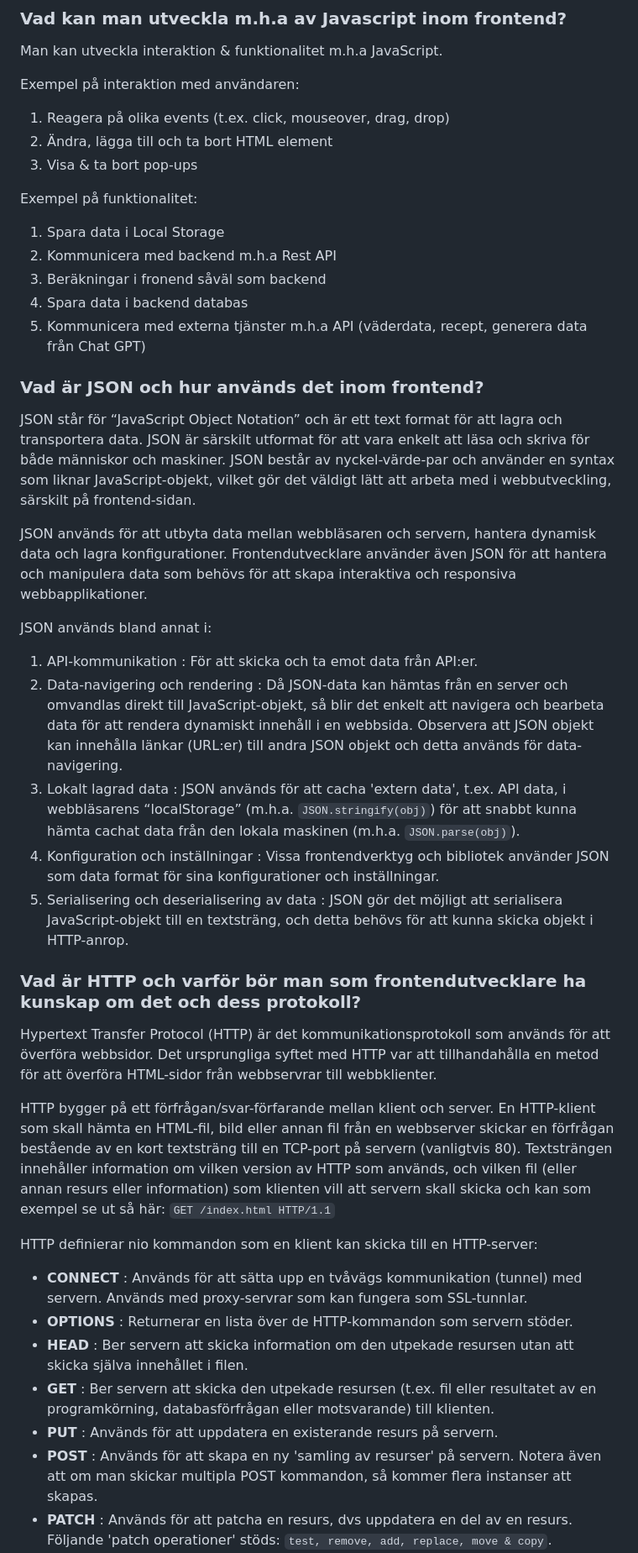
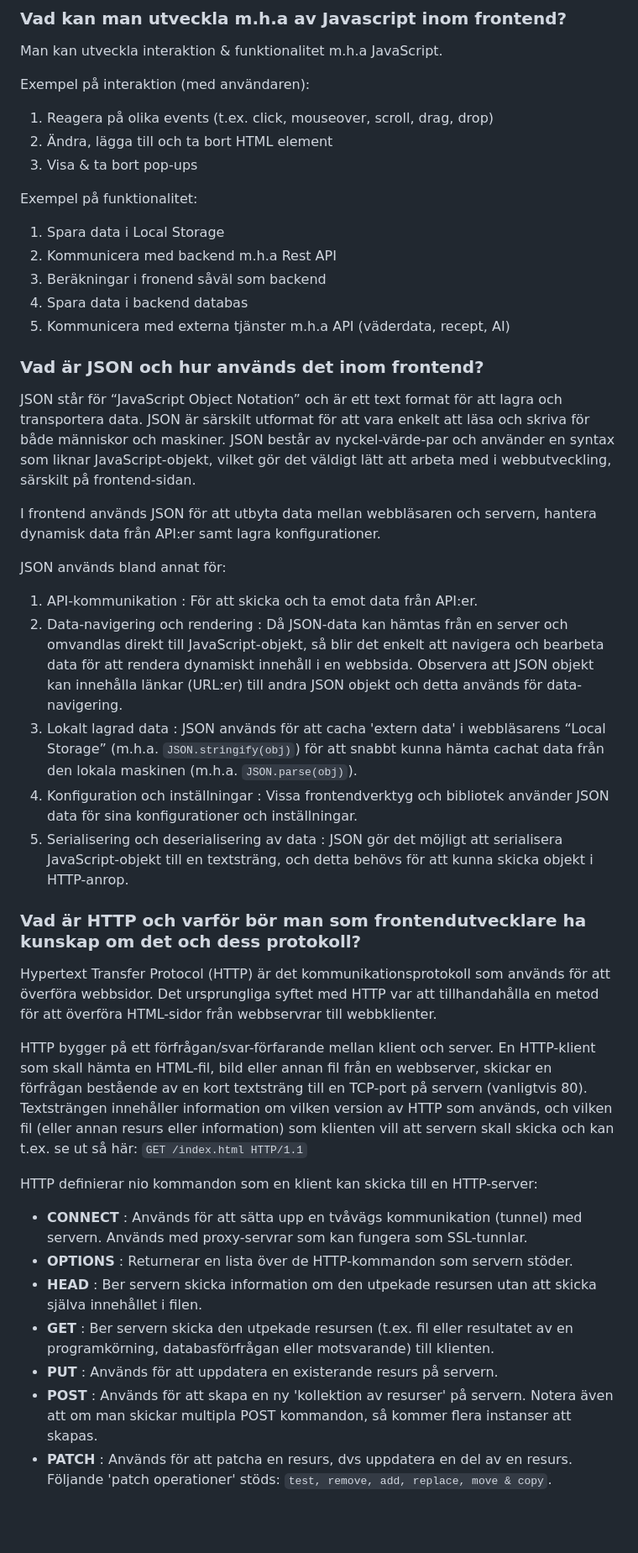
Before and after one commit to Chas-Henrik/Portfolio2, a Markdown page: README.md, the part around one of its changes. Shown at 84% size. Drawn GitHub-style; blank space fills up the shorter version.

```diff
--- a/README.md
+++ b/README.md
@@ -47,8 +47,8 @@ The site has been published on Netlify (see hyperlink below):
 ### Vad kan man utveckla m.h.a av Javascript inom frontend?
 Man kan utveckla interaktion & funktionalitet m.h.a JavaScript.
 
-Exempel på interaktion med användaren:
-1. Reagera på olika events (t.ex. click, mouseover, drag, drop)
+Exempel på interaktion (med användaren):
+1. Reagera på olika events (t.ex. click, mouseover, scroll, drag, drop)
 2. Ändra, lägga till och ta bort HTML element
 3. Visa & ta bort pop-ups
 
@@ -57,34 +57,34 @@ Exempel på funktionalitet:
 2. Kommunicera med backend m.h.a Rest API
 3. Beräkningar i fronend såväl som backend
 4. Spara data i backend databas
-5. Kommunicera med externa tjänster m.h.a API (väderdata, recept, generera data från Chat GPT)
+5. Kommunicera med externa tjänster m.h.a API (väderdata, recept, AI)
 
 
 ### Vad är JSON och hur används det inom frontend?
 
 JSON står för “JavaScript Object Notation” och är ett text format för att lagra och transportera data. JSON är särskilt utformat för att vara enkelt att läsa och skriva för både människor och maskiner. JSON består av nyckel-värde-par och använder en syntax som liknar JavaScript-objekt, vilket gör det väldigt lätt att arbeta med i webbutveckling, särskilt på frontend-sidan.
 
-JSON används för att utbyta data mellan webbläsaren och servern, hantera dynamisk data och lagra konfigurationer. Frontendutvecklare använder även JSON för att hantera och manipulera data som behövs för att skapa interaktiva och responsiva webbapplikationer.
+I frontend används JSON för att utbyta data mellan webbläsaren och servern, hantera dynamisk data från API:er samt lagra konfigurationer.
 
-JSON används bland annat i:
+JSON används bland annat för:
 1. API-kommunikation : För att skicka och ta emot data från API:er.
 2. Data-navigering och rendering : Då JSON-data kan hämtas från en server och omvandlas direkt till JavaScript-objekt, så blir det enkelt att navigera och bearbeta data för att rendera dynamiskt innehåll i en webbsida. Observera att JSON objekt kan innehålla länkar (URL:er) till andra JSON objekt och detta används för data-navigering.
-3. Lokalt lagrad data : JSON används för att cacha 'extern data', t.ex. API data, i webbläsarens “localStorage” (m.h.a. `JSON.stringify(obj)`) för att snabbt kunna hämta cachat data från den lokala maskinen (m.h.a. `JSON.parse(obj)`).
-4. Konfiguration och inställningar : Vissa frontendverktyg och bibliotek använder JSON som data format för sina konfigurationer och inställningar.
+3. Lokalt lagrad data : JSON används för att cacha 'extern data' i webbläsarens “Local Storage” (m.h.a. `JSON.stringify(obj)`) för att snabbt kunna hämta cachat data från den lokala maskinen (m.h.a. `JSON.parse(obj)`).
+4. Konfiguration och inställningar : Vissa frontendverktyg och bibliotek använder JSON data för sina konfigurationer och inställningar.
 5. Serialisering och deserialisering av data : JSON gör det möjligt att serialisera JavaScript-objekt till en textsträng, och detta behövs för att kunna skicka objekt i HTTP-anrop.
 
 ### Vad är HTTP och varför bör man som frontendutvecklare ha kunskap om det och dess protokoll?
 
 Hypertext Transfer Protocol (HTTP) är det kommunikationsprotokoll som används för att överföra webbsidor. Det ursprungliga syftet med HTTP var att tillhandahålla en metod för att överföra HTML-sidor från webbservrar till webbklienter.
 
-HTTP bygger på ett förfrågan/svar-förfarande mellan klient och server. En HTTP-klient som skall hämta en HTML-fil, bild eller annan fil från en webbserver skickar en förfrågan bestående av en kort textsträng till en TCP-port på servern (vanligtvis 80). Textsträngen innehåller information om vilken version av HTTP som används, och vilken fil (eller annan resurs eller information) som klienten vill att servern skall skicka och kan som exempel se ut så här: `GET /index.html HTTP/1.1`
+HTTP bygger på ett förfrågan/svar-förfarande mellan klient och server. En HTTP-klient som skall hämta en HTML-fil, bild eller annan fil från en webbserver, skickar en förfrågan bestående av en kort textsträng till en TCP-port på servern (vanligtvis 80). Textsträngen innehåller information om vilken version av HTTP som används, och vilken fil (eller annan resurs eller information) som klienten vill att servern skall skicka och kan t.ex. se ut så här: `GET /index.html HTTP/1.1`
 
 HTTP definierar nio kommandon som en klient kan skicka till en HTTP-server:
 - **CONNECT** : Används för att sätta upp en tvåvägs kommunikation (tunnel) med servern. Används med proxy-servrar som kan fungera som SSL-tunnlar.
 - **OPTIONS** : Returnerar en lista över de HTTP-kommandon som servern stöder.
-- **HEAD** : Ber servern att skicka information om den utpekade resursen utan att skicka själva innehållet i filen.
-- **GET** : Ber servern att skicka den utpekade resursen (t.ex. fil eller resultatet av en programkörning, databasförfrågan eller motsvarande) till klienten.
+- **HEAD** : Ber servern skicka information om den utpekade resursen utan att skicka själva innehållet i filen.
+- **GET** : Ber servern skicka den utpekade resursen (t.ex. fil eller resultatet av en programkörning, databasförfrågan eller motsvarande) till klienten.
 - **PUT** : Används för att uppdatera en existerande resurs på servern.
-- **POST** : Används för att skapa en ny 'samling av resurser' på servern. Notera även att om man skickar multipla POST kommandon, så kommer flera instanser att skapas.
+- **POST** : Används för att skapa en ny 'kollektion av resurser' på servern. Notera även att om man skickar multipla POST kommandon, så kommer flera instanser att skapas.
 - **PATCH** : Används för att patcha en resurs, dvs uppdatera en del av en resurs. Följande 'patch operationer' stöds: `test, remove, add, replace, move & copy`.
 - **DELETE** : Raderar den utpekade filen. Detta kommando används sällan och många webbservrar inte har stöd för det.
```
Also changed, not shown: other parts of README.md (+3 -3 lines).
